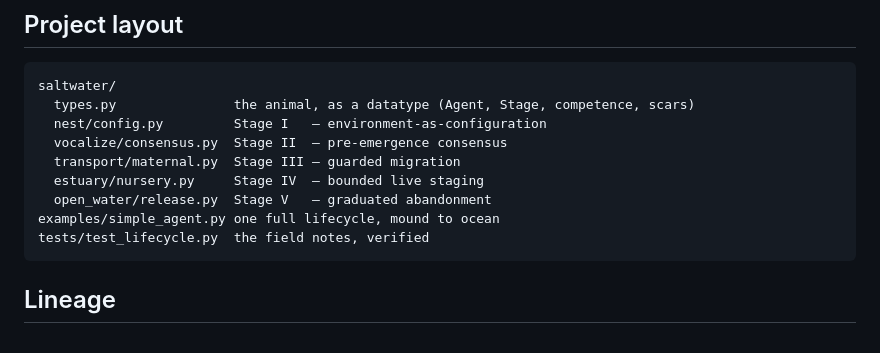
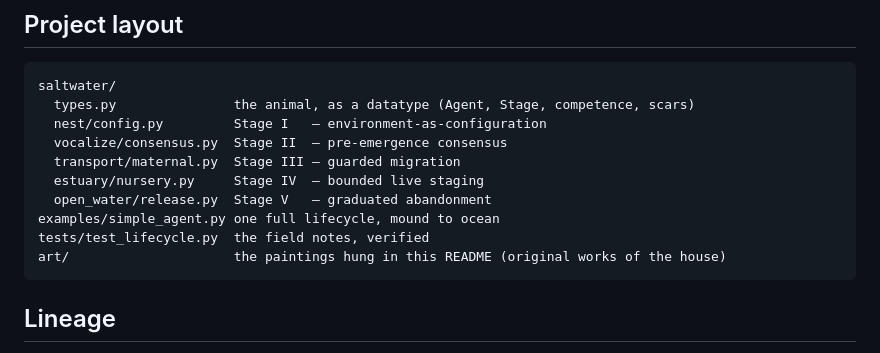
Before and after one commit to drewbeyersdorf/saltwater, a Markdown page: README.md, the part around one of its changes. Drawn GitHub-style.

````diff
--- a/README.md
+++ b/README.md
@@ -176,6 +192,7 @@ saltwater/
   open_water/release.py  Stage V   — graduated abandonment
 examples/simple_agent.py one full lifecycle, mound to ocean
 tests/test_lifecycle.py  the field notes, verified
+art/                     the paintings hung in this README (original works of the house)
 ```
 
 ## Lineage
````
Also changed, not shown: other parts of README.md (+16 -0 lines).
